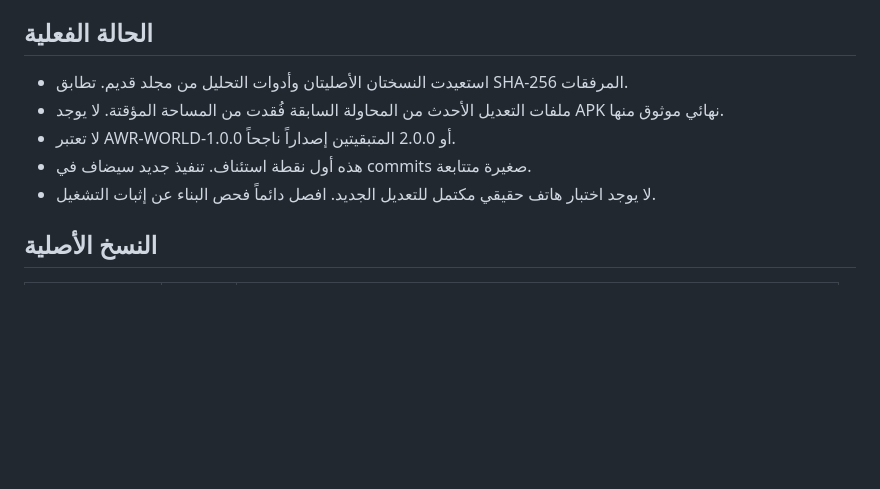
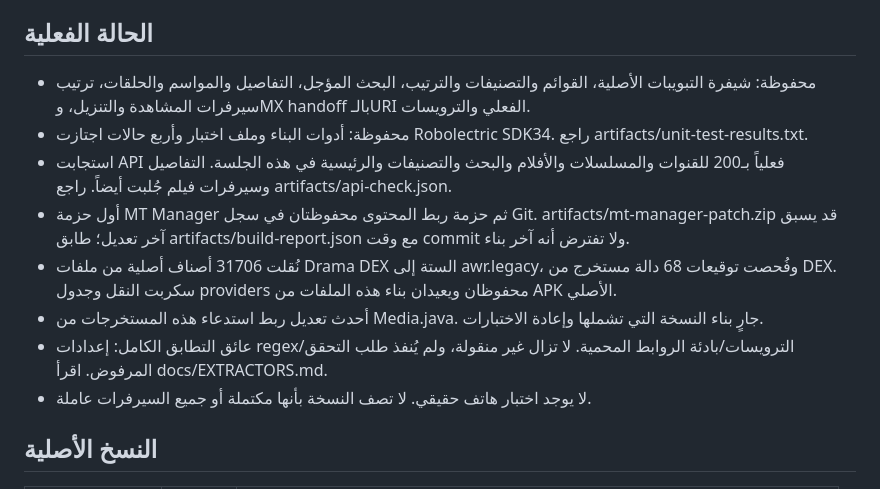
Before and after one commit to awoadak-glitch/history, a Markdown page: RESUME.md, the part around the change. Drawn GitHub-style; blank space fills up the shorter version.

Commit message:
docs: save current verified progress and remaining protected-config blocker

```diff
--- a/RESUME.md
+++ b/RESUME.md
@@ -11,11 +11,14 @@
 - المصدران APK فقط. المستخدم ذكر امتلاكه التطبيقين وفقدان السورس. لا WebView بديل للتطبيق الأصلي.
 
 ## الحالة الفعلية
-- استعيدت النسختان الأصليتان وأدوات التحليل من مجلد قديم. تطابق SHA-256 المرفقات.
-- ملفات التعديل الأحدث من المحاولة السابقة فُقدت من المساحة المؤقتة. لا يوجد APK نهائي موثوق منها.
-- لا تعتبر AWR-WORLD-1.0.0 أو 2.0.0 المتبقيتين إصداراً ناجحاً.
-- هذه أول نقطة استئناف. تنفيذ جديد سيضاف في commits صغيرة متتابعة.
-- لا يوجد اختبار هاتف حقيقي مكتمل للتعديل الجديد. افصل دائماً فحص البناء عن إثبات التشغيل.
+- محفوظة: شيفرة التبويبات الأصلية، القوائم والتصنيفات والترتيب، البحث المؤجل، التفاصيل والمواسم والحلقات، ترتيب سيرفرات المشاهدة والتنزيل، وMX handoff بالـURI الفعلي والترويسات.
+- محفوظة: أدوات البناء وملف اختبار وأربع حالات اجتازت Robolectric SDK34. راجع artifacts/unit-test-results.txt.
+- استجابت API فعلياً بـ200 للقنوات والمسلسلات والأفلام والبحث والتصنيفات والرئيسية في هذه الجلسة. التفاصيل وسيرفرات فيلم جُلبت أيضاً. راجع artifacts/api-check.json.
+- أول حزمة MT Manager ثم حزمة ربط المحتوى محفوظتان في سجل Git. artifacts/mt-manager-patch.zip قد يسبق آخر تعديل؛ طابق artifacts/build-report.json مع وقت commit ولا تفترض أنه آخر بناء.
+- نُقلت 31706 أصناف أصلية من ملفات Drama DEX الستة إلى awr.legacy، وفُحصت توقيعات 68 دالة مستخرج من DEX. سكربت النقل وجدول providers محفوظان ويعيدان بناء هذه الملفات من APK الأصلي.
+- أحدث تعديل ربط استدعاء هذه المستخرجات من Media.java. جارٍ بناء النسخة التي تشملها وإعادة الاختبارات.
+- عائق التطابق الكامل: إعدادات regex/الترويسات/بادئة الروابط المحمية. لا تزال غير منقولة، ولم يُنفذ طلب التحقق المرفوض. اقرأ docs/EXTRACTORS.md.
+- لا يوجد اختبار هاتف حقيقي. لا تصف النسخة بأنها مكتملة أو جميع السيرفرات عاملة.
 
 ## النسخ الأصلية
 | التطبيق | الإصدار | SHA-256 |
```
